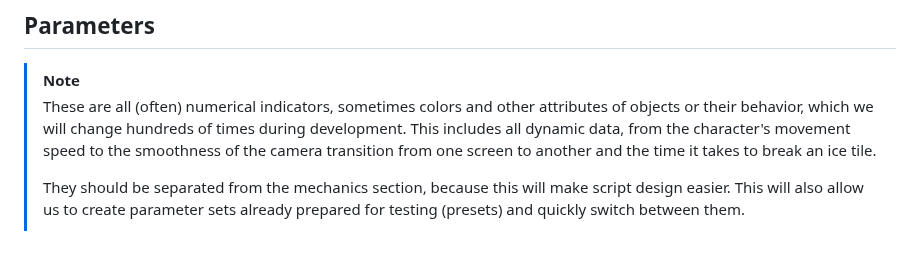
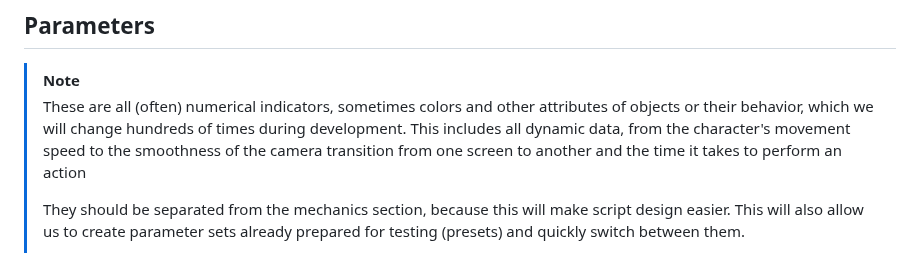
Before and after one commit to UCM-PVLI-Grupo-3/Project, a Markdown page: GDD.md, the part around the change. GitHub-like rendering.

Commit message:
chore: update README.md

```diff
--- a/GDD.md
+++ b/GDD.md
@@ -88,7 +88,7 @@
 
 >[!NOTE]
 >
->These are all (often) numerical indicators, sometimes colors and other attributes of objects or their behavior, which we will change hundreds of times during development. This includes all dynamic data, from the character's movement speed to the smoothness of the camera transition from one screen to another and the time it takes to break an ice tile.
+>These are all (often) numerical indicators, sometimes colors and other attributes of objects or their behavior, which we will change hundreds of times during development. This includes all dynamic data, from the character's movement speed to the smoothness of the camera transition from one screen to another and the time it takes to perform an action
 >
 >They should be separated from the mechanics section, because this will make script design easier. This will also allow us to create parameter sets already prepared for testing (presets) and quickly switch between them.
 >
```
